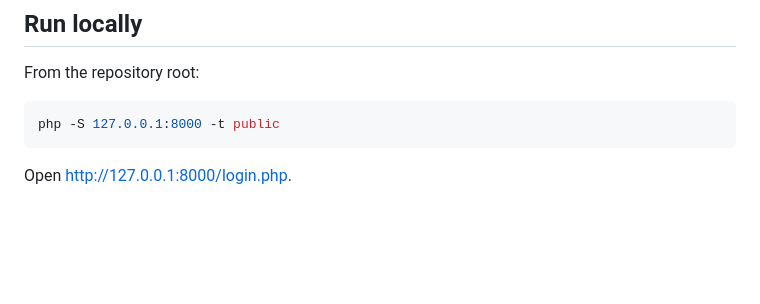
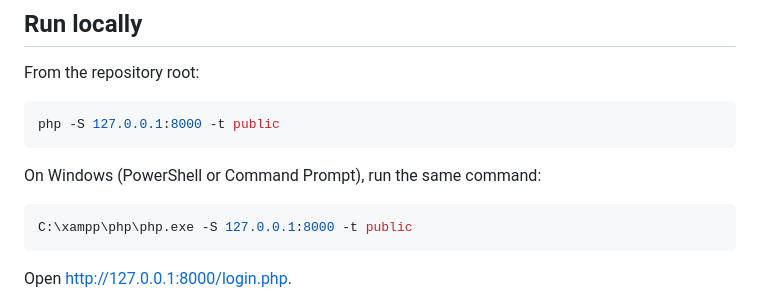
Before and after one commit to PraiseTechzw/itrack-zimbabwe, a Markdown page: README.md, the part around the change. Rendered like a GitHub page; blank space fills up the shorter version.

Commit message:
Update README to clarify local server setup instructions for Windows users

````diff
--- a/README.md
+++ b/README.md
@@ -20,6 +20,12 @@ From the repository root:
 
 ```bash
 php -S 127.0.0.1:8000 -t public
+```
+
+On Windows (PowerShell or Command Prompt), run the same command:
+
+```powershell
+C:\xampp\php\php.exe -S 127.0.0.1:8000 -t public
 ```
 
 Open [http://127.0.0.1:8000/login.php](http://127.0.0.1:8000/login.php).
````
